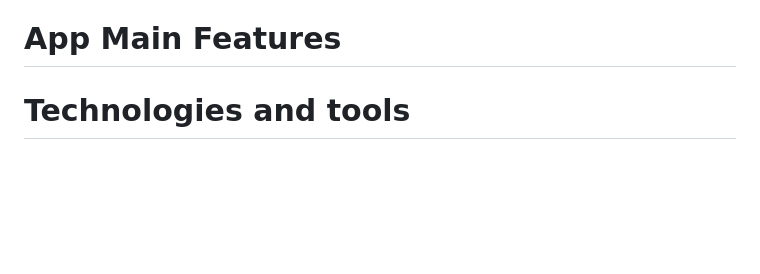
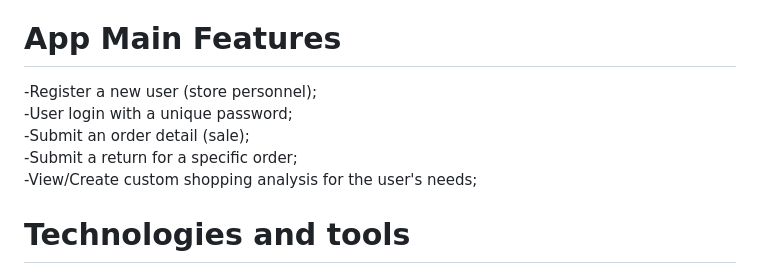
Before and after one commit to eachabys/Store-Cap, a Markdown page: README.md, the part around the change. Rendered like a GitHub page; blank space fills up the shorter version.

```diff
--- a/README.md
+++ b/README.md
@@ -22,7 +22,11 @@ The original orders table (the dataset is available at (https://community.tablea
 'user_id':'of the user who served the order and entered it into db'.
 
 # App Main Features
-
+-Register a new user (store personnel);<br />
+-User login with a unique password;<br />
+-Submit an order detail (sale);<br />
+-Submit a return for a specific order; <br />
+-View/Create custom shopping analysis for the user's needs; <br />
 
 # Technologies and tools
 The repository contains the code and input data for the project Store inventory update. The project can be used by a small store personnel to maintain the records of the orders (sales and returns) without any need for a technical overhead.
```
